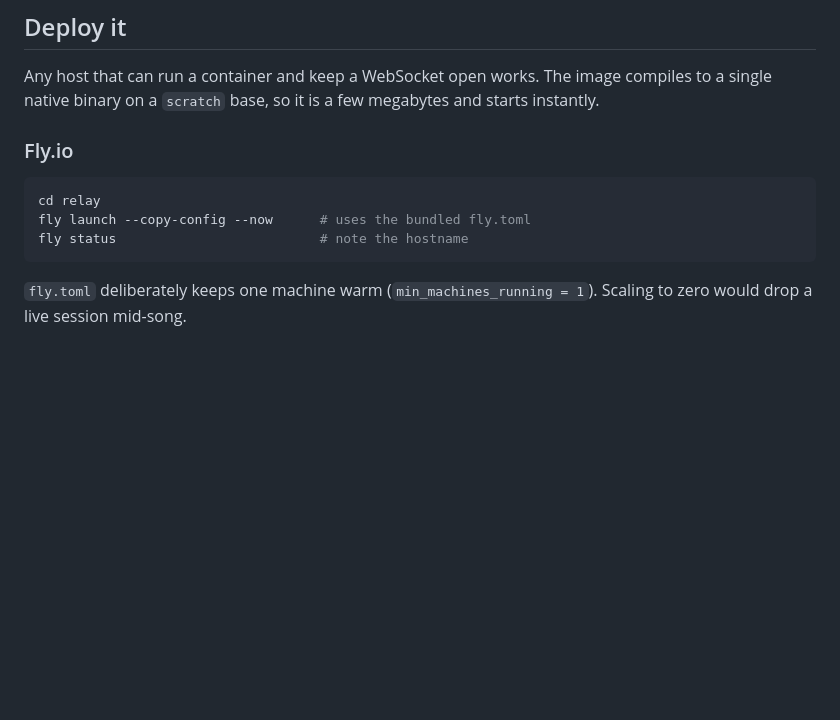
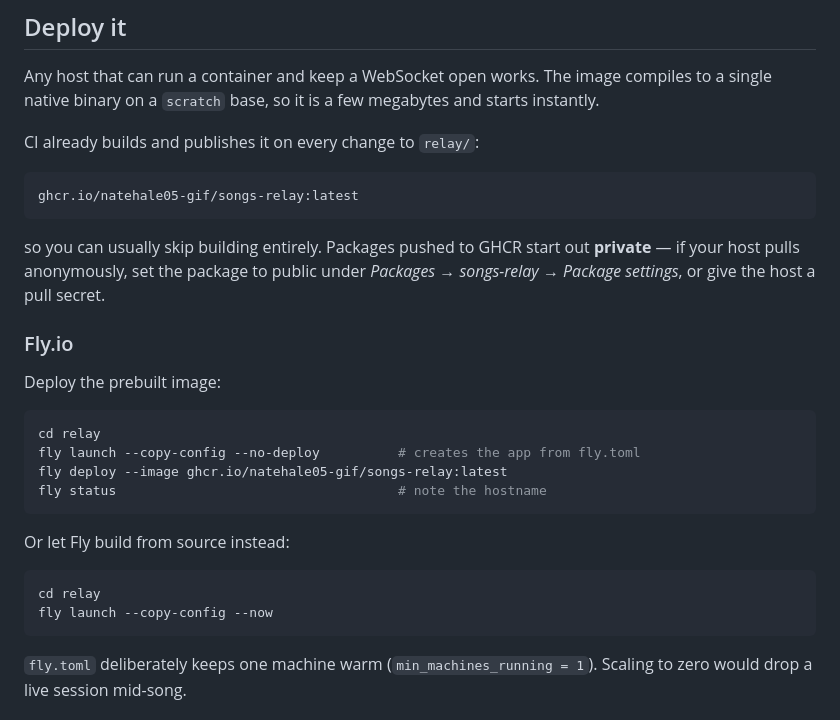
Before and after one commit to natehale05-gif/Songs, a Markdown page: relay/README.md, the part around the change. GitHub-like rendering; blank space fills up the shorter version.

````diff
--- a/relay/README.md
+++ b/relay/README.md
@@ -44,12 +44,32 @@ Any host that can run a container and keep a WebSocket open works. The image
 compiles to a single native binary on a `scratch` base, so it is a few
 megabytes and starts instantly.
 
+CI already builds and publishes it on every change to `relay/`:
+
+```
+ghcr.io/natehale05-gif/songs-relay:latest
+```
+
+so you can usually skip building entirely. Packages pushed to GHCR start out
+**private** — if your host pulls anonymously, set the package to public under
+*Packages → songs-relay → Package settings*, or give the host a pull secret.
+
 ### Fly.io
+
+Deploy the prebuilt image:
 
 ```bash
 cd relay
-fly launch --copy-config --now      # uses the bundled fly.toml
-fly status                          # note the hostname
+fly launch --copy-config --no-deploy          # creates the app from fly.toml
+fly deploy --image ghcr.io/natehale05-gif/songs-relay:latest
+fly status                                    # note the hostname
+```
+
+Or let Fly build from source instead:
+
+```bash
+cd relay
+fly launch --copy-config --now
 ```
 
 `fly.toml` deliberately keeps one machine warm (`min_machines_running = 1`).
````
Also changed, not shown: README.md (+6 -5 lines).
